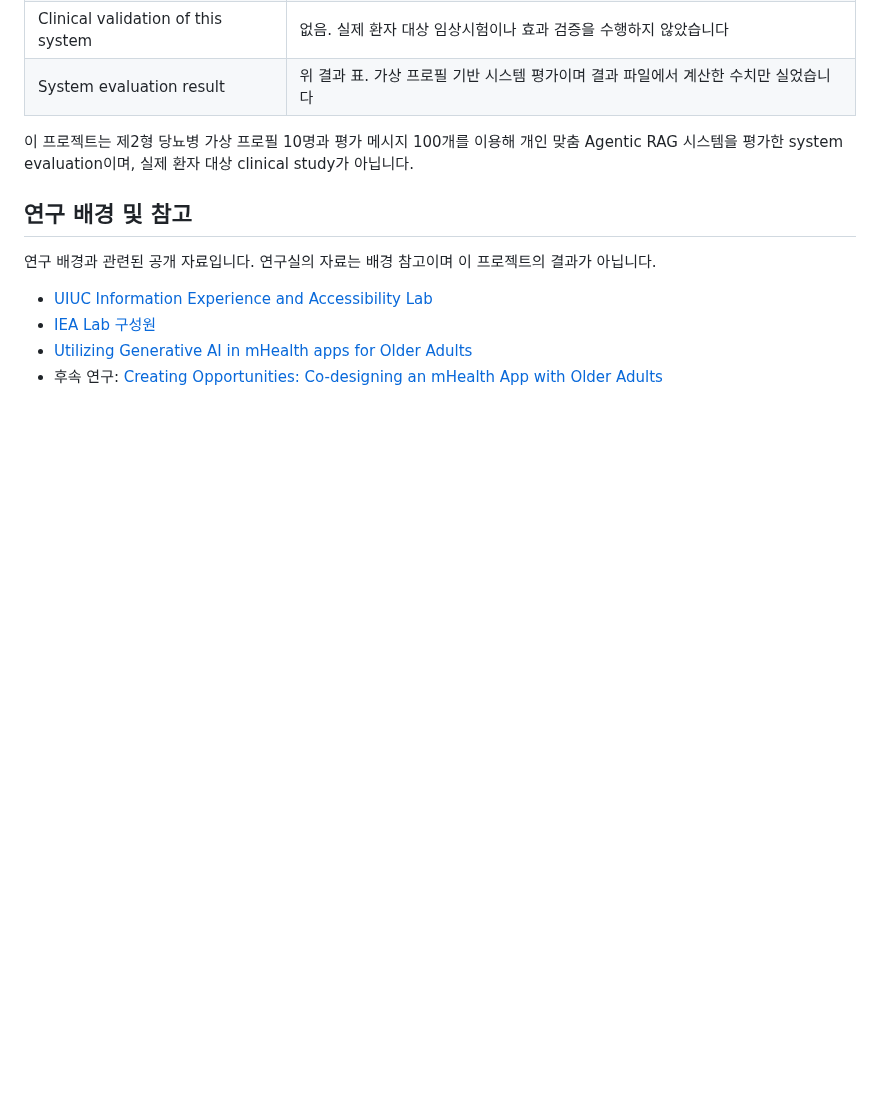
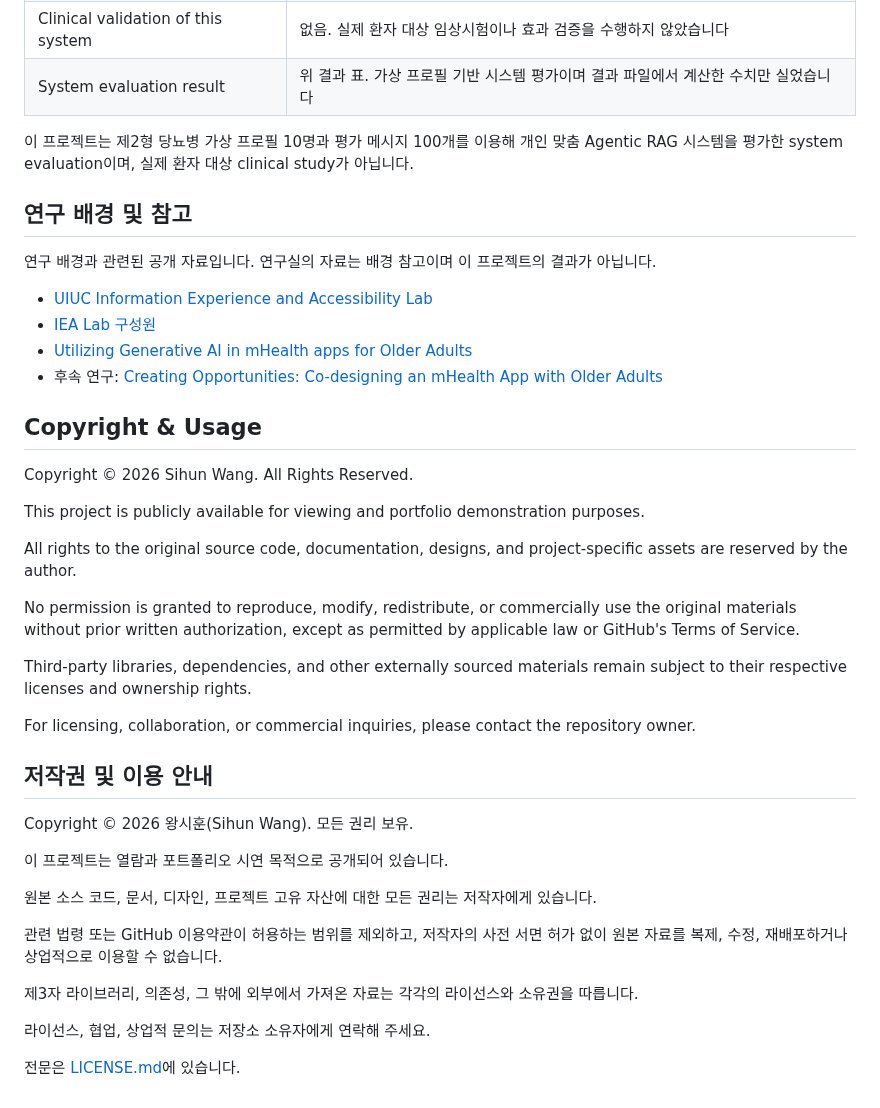
Before and after one commit to sihunwang-skala/health-coach-multi-agent, a Markdown page: README.md, the part around the change. GitHub-like rendering; blank space fills up the shorter version.

Commit message:
Add copyright and usage notice (English and Korean)
Co-Authored-By: Claude Sonnet 5.5 <noreply@anthropic.com>

```diff
--- a/README.md
+++ b/README.md
@@ -226,3 +226,33 @@ cp .env.example .env                                  # OPENAI_API_KEY 입력 (L
 - [IEA Lab 구성원](https://infoaccesslab.web.illinois.edu/people/)
 - [Utilizing Generative AI in mHealth apps for Older Adults](https://infoaccesslab.web.illinois.edu/research-projects/)
 - 후속 연구: [Creating Opportunities: Co-designing an mHealth App with Older Adults](https://arxiv.org/abs/2512.14641)
+
+## Copyright & Usage
+
+Copyright © 2026 Sihun Wang. All Rights Reserved.
+
+This project is publicly available for viewing and portfolio demonstration purposes.
+
+All rights to the original source code, documentation, designs, and project-specific assets are reserved by the author.
+
+No permission is granted to reproduce, modify, redistribute, or commercially use the original materials without prior written authorization, except as permitted by applicable law or GitHub's Terms of Service.
+
+Third-party libraries, dependencies, and other externally sourced materials remain subject to their respective licenses and ownership rights.
+
+For licensing, collaboration, or commercial inquiries, please contact the repository owner.
+
+## 저작권 및 이용 안내
+
+Copyright © 2026 왕시훈(Sihun Wang). 모든 권리 보유.
+
+이 프로젝트는 열람과 포트폴리오 시연 목적으로 공개되어 있습니다.
+
+원본 소스 코드, 문서, 디자인, 프로젝트 고유 자산에 대한 모든 권리는 저작자에게 있습니다.
+
+관련 법령 또는 GitHub 이용약관이 허용하는 범위를 제외하고, 저작자의 사전 서면 허가 없이 원본 자료를 복제, 수정, 재배포하거나 상업적으로 이용할 수 없습니다.
+
+제3자 라이브러리, 의존성, 그 밖에 외부에서 가져온 자료는 각각의 라이선스와 소유권을 따릅니다.
+
+라이선스, 협업, 상업적 문의는 저장소 소유자에게 연락해 주세요.
+
+전문은 [LICENSE.md](LICENSE.md)에 있습니다.
```
Also changed, not shown: LICENSE.md (added, +29 -0 lines).
